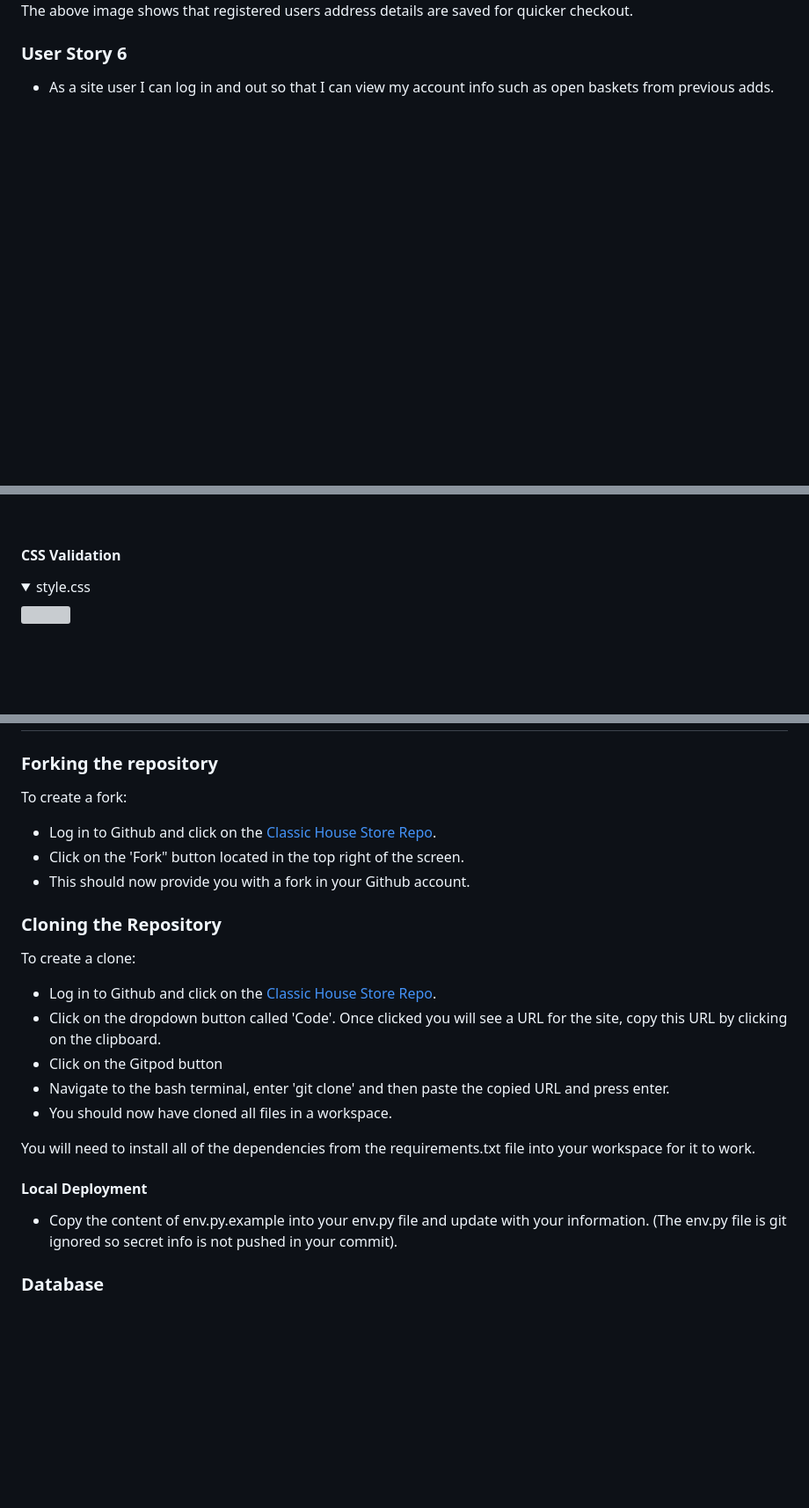
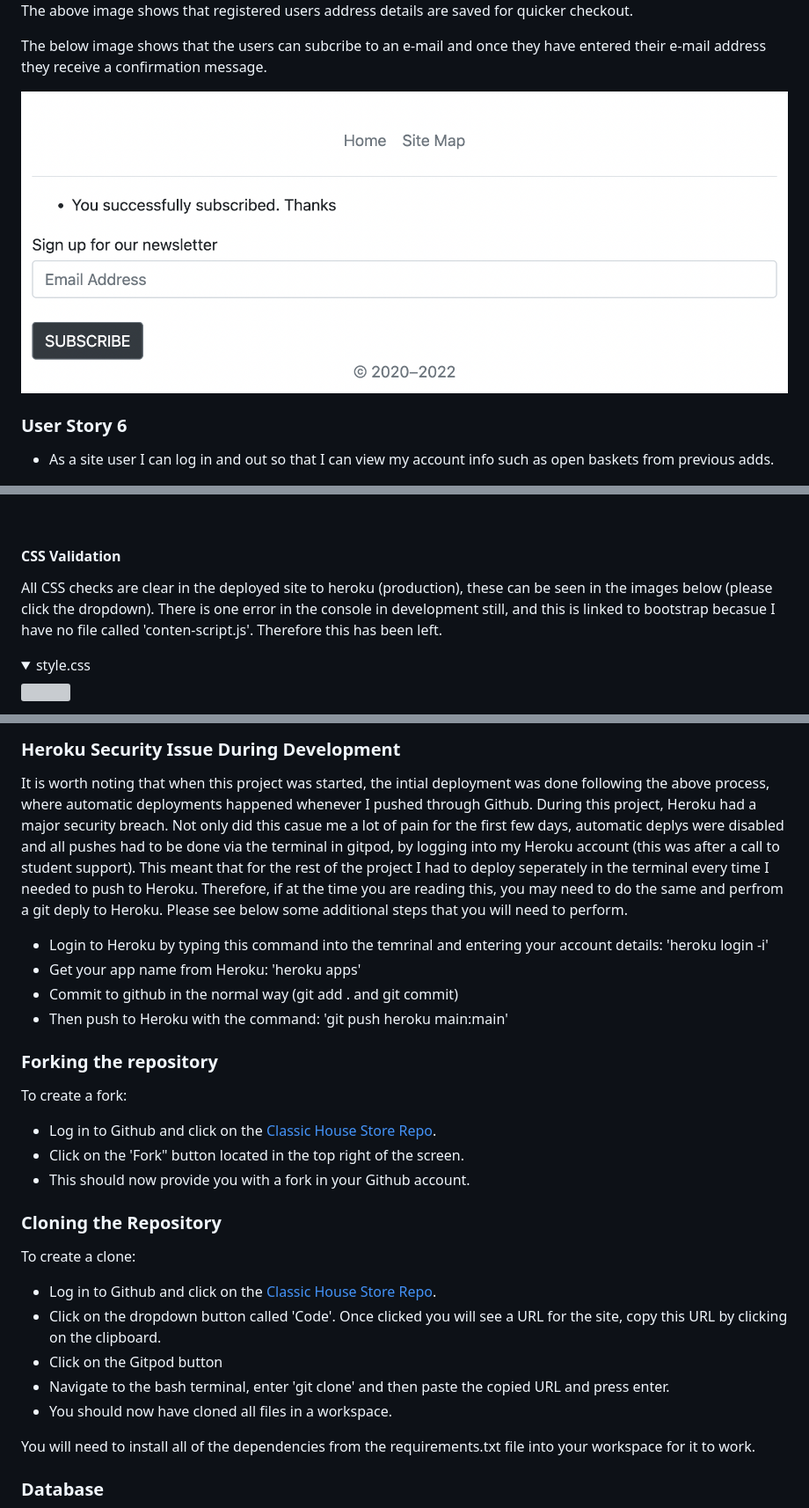
Before and after one commit to Code-Institute-Submissions/edwardgurney-ClassicHouseStore_OctResub, a Markdown page: README.md, 3 parts joined by grey strips. Shown: that part at 88% size. Rendered like a GitHub page; pictures changed too: media/images/succes_sub.png (added); folded sections open; blank space fills up the shorter version; grey boxes are pictures that could not be loaded.

```diff
--- a/README.md
+++ b/README.md
@@ -370,6 +372,10 @@ The above two images show a couple of the different times during the process tha
 
 The above image shows that registered users address details are saved for quicker checkout.
 
+The below image shows that the users can subcribe to an e-mail and once they have entered their e-mail address they receive a confirmation message.
+
+<img src="media/images/succes_sub.png">
+
 ### **User Story 6**
 * As a site user I can log in and out so that I can view my account info such as open baskets from previous adds.
 <img src="media/images/open_order.png">
@@ -652,6 +658,8 @@ The [WC3](https://validator.w3.org/nu/) validator was used to check for any erro
 
 #### **CSS Validation**
 
+All CSS checks are clear in the deployed site to heroku (production), these can be seen in the images below (please click the dropdown). There is one error in the console in development still, and this is linked to bootstrap becasue I have no file called 'conten-script.js'. Therefore this has been left.
+
 <details><summary>style.css</summary>
 
 <img src="media/images/style_css.png">
@@ -740,8 +789,18 @@ https://stackoverflow.com/questions/18055029/python-django-emailmultialternative
+### Heroku Security Issue During Development
+
+It is worth noting that when this project was started, the intial deployment was done following the above process, where automatic deployments happened whenever I pushed through Github. During this project, Heroku had a major security breach. Not only did this casue me a lot of pain for the first few days, automatic deplys were disabled and all pushes had to be done via the terminal in gitpod, by logging into my Heroku account (this was after a call to student support). This meant that for the rest of the project I had to deploy seperately in the terminal every time I needed to push to Heroku. Therefore, if at the time you are reading this, you may need to do the same and perfrom a git deply to Heroku. Please see below some additional steps that you will need to perform.
+
+ * Login to Heroku by typing this command into the temrinal and entering your account details: 'heroku login -i'
+ * Get your app name from Heroku: 'heroku apps'
+ * Commit to github in the normal way (git add . and git commit)
+ * Then push to Heroku with the command: 'git push heroku main:main'
+
 ### Forking the repository
 To create a fork:
  * Log in to Github and click on the [Classic House Store Repo](https://github.com/edwardgurney/ClassicHouseStore).
  * Click on the 'Fork" button located in the top right of the screen.
  * This should now provide you with a fork in your Github account.
+
 
 ### Cloning the Repository
 To create a clone:
@@ -753,9 +812,6 @@ To create a clone:
 
 You will need to install all of the dependencies from the requirements.txt file into your workspace for it to work.
 
-#### Local Deployment
-
-* Copy the content of env.py.example into your env.py file and update with your information. (The env.py file is git ignored so secret info is not pushed in your commit).
 
 ### Database
 1. Add DATABASE_URL to settings.py:
```
Also changed, not shown: other parts of README.md (+52 -8 lines), media/images/login.png (added), media/images/signup.png (added), 1 other file.
